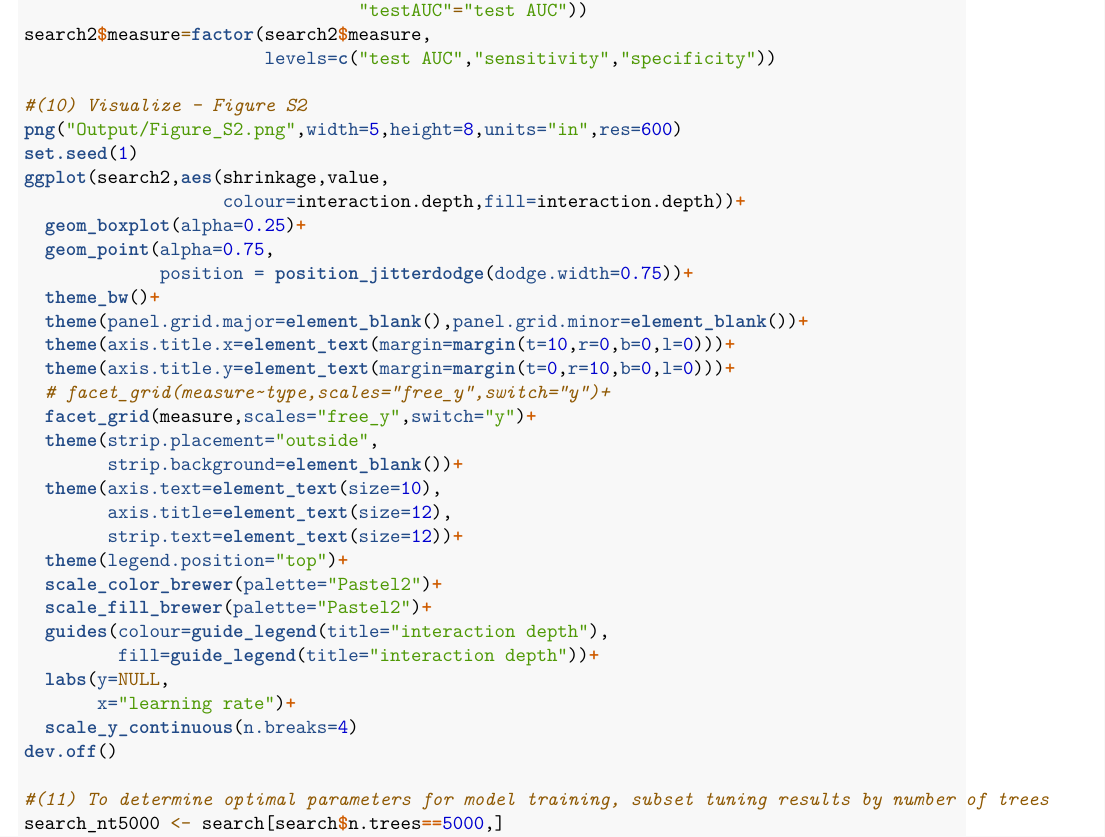
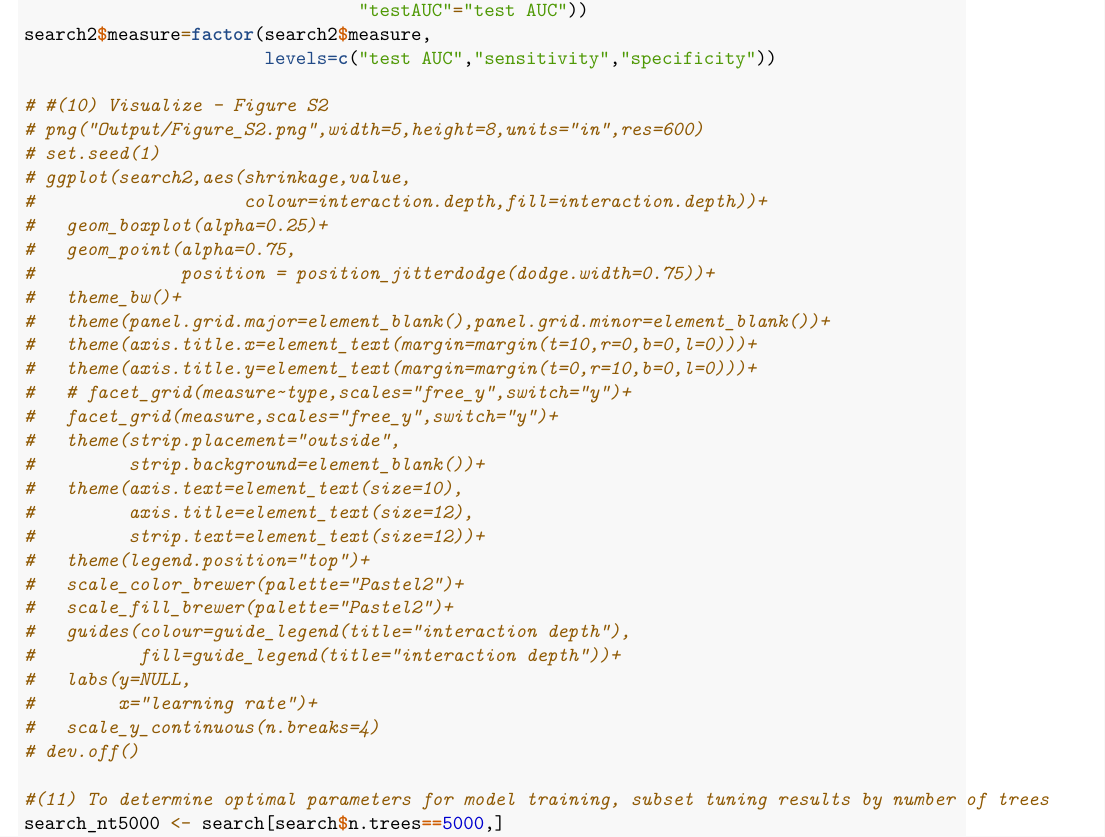
Before and after one commit to viralemergence/PoxHost, an R Markdown document (Tseng2022/Link Prediction Model/LinkPrediction_Code.Rmd): part of page 26 of 31, cut so that both start at the same text. Rendered offline with R 4.5, knitr and Pandoc, then LaTeX, with nearby package versions.

Commit message:
HPC run returns error in facet_grid. Commenting code chunk out to run the rest of the model code on HPC.

```diff
--- a/Tseng2022/Link Prediction Model/LinkPrediction_Code.Rmd
+++ b/Tseng2022/Link Prediction Model/LinkPrediction_Code.Rmd
@@ -1424,34 +1424,34 @@ search2$measure=plyr::revalue(search2$measure,
 search2$measure=factor(search2$measure,
                        levels=c("test AUC","sensitivity","specificity"))
 
-#(10) Visualize - Figure S2
-png("Output/Figure_S2.png",width=5,height=8,units="in",res=600)
-set.seed(1)
-ggplot(search2,aes(shrinkage,value,
-                   colour=interaction.depth,fill=interaction.depth))+
-  geom_boxplot(alpha=0.25)+
-  geom_point(alpha=0.75,
-             position = position_jitterdodge(dodge.width=0.75))+
-  theme_bw()+
-  theme(panel.grid.major=element_blank(),panel.grid.minor=element_blank())+
-  theme(axis.title.x=element_text(margin=margin(t=10,r=0,b=0,l=0)))+
-  theme(axis.title.y=element_text(margin=margin(t=0,r=10,b=0,l=0)))+
-  # facet_grid(measure~type,scales="free_y",switch="y")+
-  facet_grid(measure,scales="free_y",switch="y")+
-  theme(strip.placement="outside",
-        strip.background=element_blank())+
-  theme(axis.text=element_text(size=10),
-        axis.title=element_text(size=12),
-        strip.text=element_text(size=12))+
-  theme(legend.position="top")+
-  scale_color_brewer(palette="Pastel2")+
-  scale_fill_brewer(palette="Pastel2")+
-  guides(colour=guide_legend(title="interaction depth"),
-         fill=guide_legend(title="interaction depth"))+
-  labs(y=NULL,
-       x="learning rate")+
-  scale_y_continuous(n.breaks=4)
-dev.off()
+# #(10) Visualize - Figure S2
+# png("Output/Figure_S2.png",width=5,height=8,units="in",res=600)
+# set.seed(1)
+# ggplot(search2,aes(shrinkage,value,
+#                    colour=interaction.depth,fill=interaction.depth))+
+#   geom_boxplot(alpha=0.25)+
+#   geom_point(alpha=0.75,
+#              position = position_jitterdodge(dodge.width=0.75))+
+#   theme_bw()+
+#   theme(panel.grid.major=element_blank(),panel.grid.minor=element_blank())+
+#   theme(axis.title.x=element_text(margin=margin(t=10,r=0,b=0,l=0)))+
+#   theme(axis.title.y=element_text(margin=margin(t=0,r=10,b=0,l=0)))+
+#   # facet_grid(measure~type,scales="free_y",switch="y")+
+#   facet_grid(measure,scales="free_y",switch="y")+
+#   theme(strip.placement="outside",
+#         strip.background=element_blank())+
+#   theme(axis.text=element_text(size=10),
+#         axis.title=element_text(size=12),
+#         strip.text=element_text(size=12))+
+#   theme(legend.position="top")+
+#   scale_color_brewer(palette="Pastel2")+
+#   scale_fill_brewer(palette="Pastel2")+
+#   guides(colour=guide_legend(title="interaction depth"),
+#          fill=guide_legend(title="interaction depth"))+
+#   labs(y=NULL,
+#        x="learning rate")+
+#   scale_y_continuous(n.breaks=4)
+# dev.off()
 
 #(11) To determine optimal parameters for model training, subset tuning results by number of trees
 search_nt5000 <- search[search$n.trees==5000,]
```
